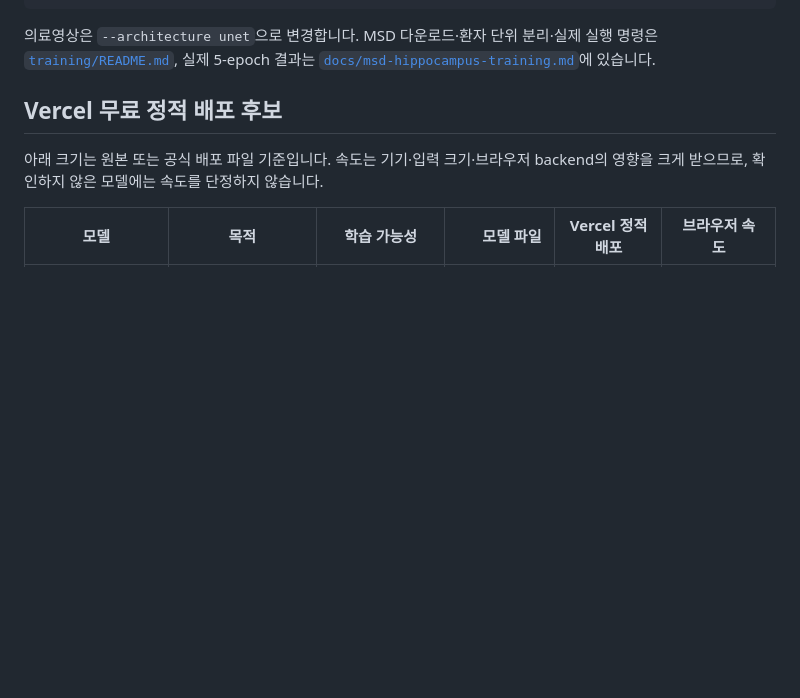
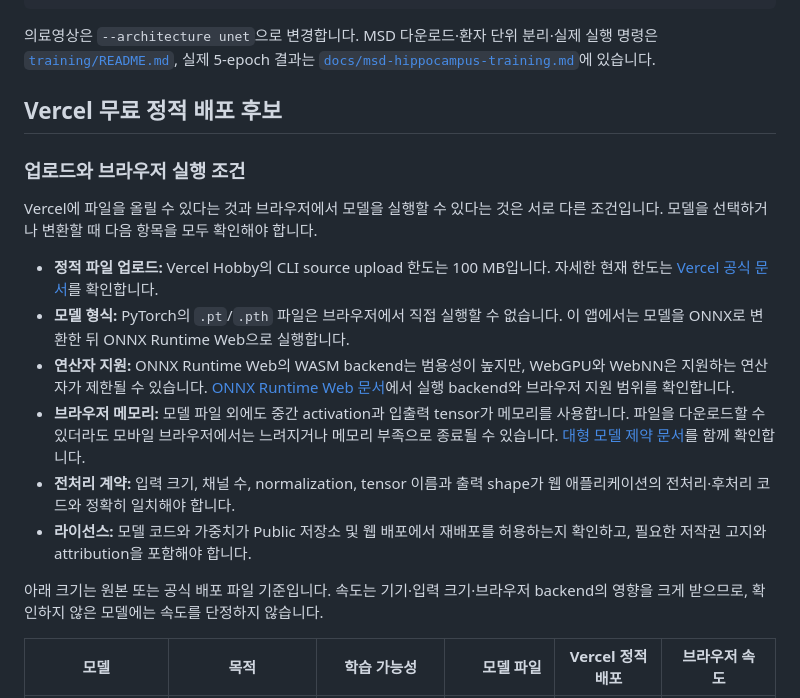
Before and after one commit to KimYeongHyeon/vercel-segmentation-test, a Markdown page: README.md, the part around the change. Drawn GitHub-style; blank space fills up the shorter version.

Commit message:
document browser model deployment constraints

```diff
--- a/README.md
+++ b/README.md
@@ -70,6 +70,29 @@ python export_onnx.py \
 
 ## Vercel 무료 정적 배포 후보
 
+### 업로드와 브라우저 실행 조건
+
+Vercel에 파일을 올릴 수 있다는 것과 브라우저에서 모델을 실행할 수 있다는 것은
+서로 다른 조건입니다. 모델을 선택하거나 변환할 때 다음 항목을 모두 확인해야 합니다.
+
+- **정적 파일 업로드:** Vercel Hobby의 CLI source upload 한도는 100 MB입니다.
+  자세한 현재 한도는 [Vercel 공식 문서](https://vercel.com/docs/limits)를 확인합니다.
+- **모델 형식:** PyTorch의 `.pt`/`.pth` 파일은 브라우저에서 직접 실행할 수 없습니다.
+  이 앱에서는 모델을 ONNX로 변환한 뒤 ONNX Runtime Web으로 실행합니다.
+- **연산자 지원:** ONNX Runtime Web의 WASM backend는 범용성이 높지만,
+  WebGPU와 WebNN은 지원하는 연산자가 제한될 수 있습니다.
+  [ONNX Runtime Web 문서](https://onnxruntime.ai/docs/tutorials/web/)에서
+  실행 backend와 브라우저 지원 범위를 확인합니다.
+- **브라우저 메모리:** 모델 파일 외에도 중간 activation과 입출력 tensor가
+  메모리를 사용합니다. 파일을 다운로드할 수 있더라도 모바일 브라우저에서는
+  느려지거나 메모리 부족으로 종료될 수 있습니다.
+  [대형 모델 제약 문서](https://onnxruntime.ai/docs/tutorials/web/large-models.html)를
+  함께 확인합니다.
+- **전처리 계약:** 입력 크기, 채널 수, normalization, tensor 이름과 출력 shape가
+  웹 애플리케이션의 전처리·후처리 코드와 정확히 일치해야 합니다.
+- **라이선스:** 모델 코드와 가중치가 Public 저장소 및 웹 배포에서 재배포를
+  허용하는지 확인하고, 필요한 저작권 고지와 attribution을 포함해야 합니다.
+
 아래 크기는 원본 또는 공식 배포 파일 기준입니다. 속도는 기기·입력 크기·브라우저
 backend의 영향을 크게 받으므로, 확인하지 않은 모델에는 속도를 단정하지 않습니다.
 
```
